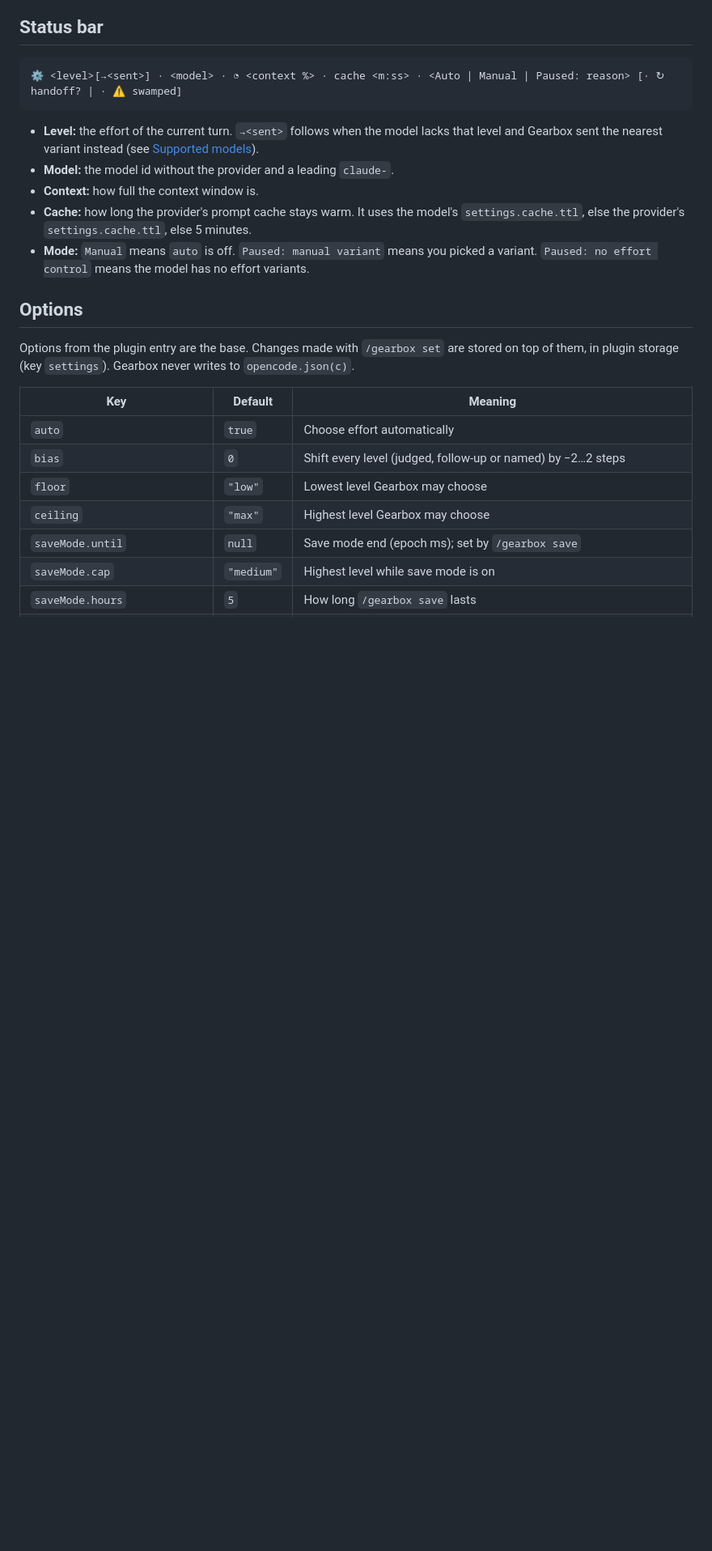
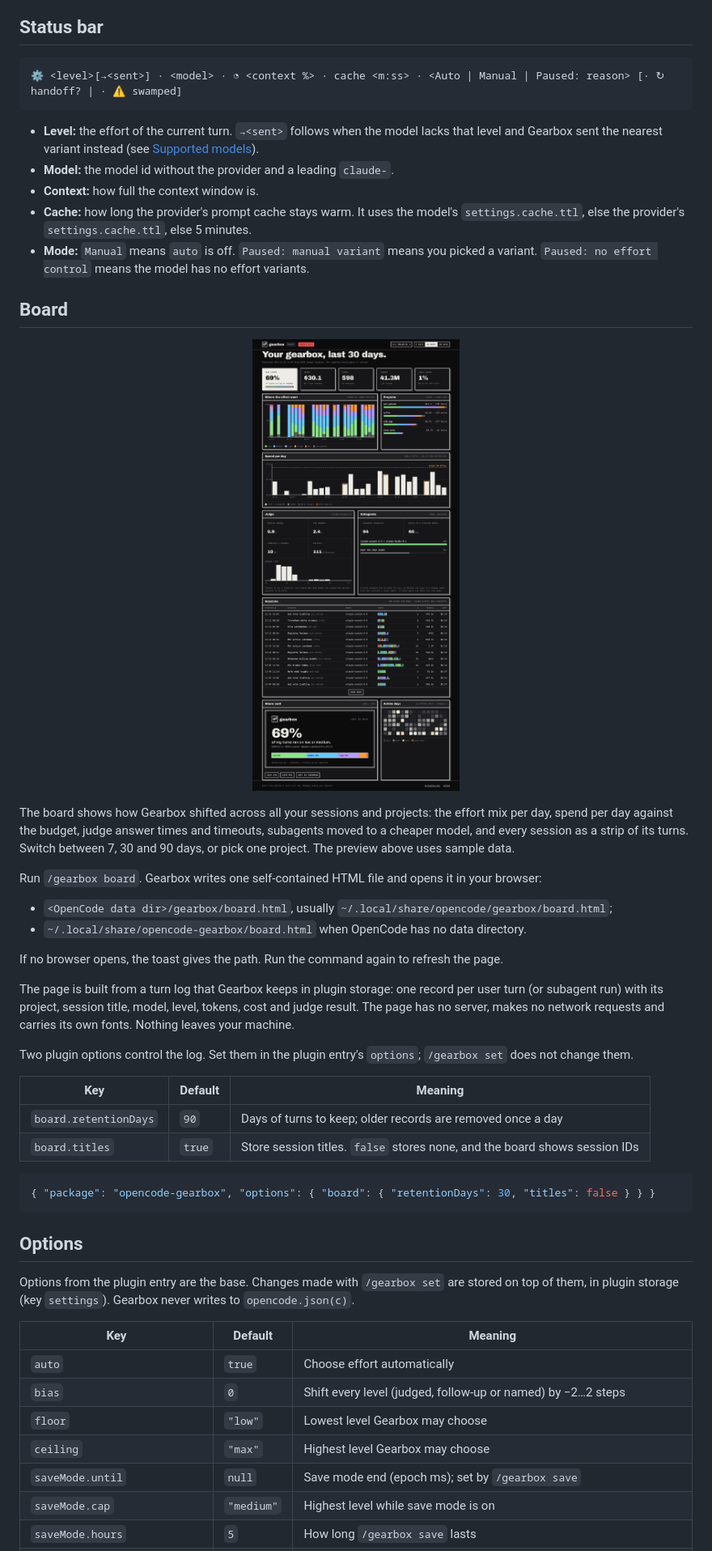
Before and after one commit to miguelmartens/opencode-gearbox, a Markdown page: README.md, the part around one of its changes. Shown at 81% size. Drawn GitHub-style; pictures changed too: assets/board/board-preview.png (added); blank space fills up the shorter version.

````diff
--- a/README.md
+++ b/README.md
@@ -224,6 +225,32 @@ In `/gearbox stats` a **turn** is one user prompt, counted once at the level Gea
 - **Context:** how full the context window is.
 - **Cache:** how long the provider's prompt cache stays warm. It uses the model's `settings.cache.ttl`, else the provider's `settings.cache.ttl`, else 5 minutes.
 - **Mode:** `Manual` means `auto` is off. `Paused: manual variant` means you picked a variant. `Paused: no effort control` means the model has no effort variants.
+
+## Board
+
+<p align="center"><img src="assets/board/board-preview.png" width="720" alt="The Gearbox board, with sample data: effort mix per day, spend per day, judge answer times, subagent model switches and sessions"></p>
+
+The board shows how Gearbox shifted across all your sessions and projects: the effort mix per day, spend per day against the budget, judge answer times and timeouts, subagents moved to a cheaper model, and every session as a strip of its turns. Switch between 7, 30 and 90 days, or pick one project. The preview above uses sample data.
+
+Run `/gearbox board`. Gearbox writes one self-contained HTML file and opens it in your browser:
+
+- `<OpenCode data dir>/gearbox/board.html`, usually `~/.local/share/opencode/gearbox/board.html`;
+- `~/.local/share/opencode-gearbox/board.html` when OpenCode has no data directory.
+
+If no browser opens, the toast gives the path. Run the command again to refresh the page.
+
+The page is built from a turn log that Gearbox keeps in plugin storage: one record per user turn (or subagent run) with its project, session title, model, level, tokens, cost and judge result. The page has no server, makes no network requests and carries its own fonts. Nothing leaves your machine.
+
+Two plugin options control the log. Set them in the plugin entry's `options`; `/gearbox set` does not change them.
+
+| Key                   | Default | Meaning                                                                    |
+| --------------------- | ------- | -------------------------------------------------------------------------- |
+| `board.retentionDays` | `90`    | Days of turns to keep; older records are removed once a day                |
+| `board.titles`        | `true`  | Store session titles. `false` stores none, and the board shows session IDs |
+
+```jsonc
+{ "package": "opencode-gearbox", "options": { "board": { "retentionDays": 30, "titles": false } } }
+```
 
 ## Options
 
````
Also changed, not shown: other parts of README.md (+1 -0 lines), 1 other file.
